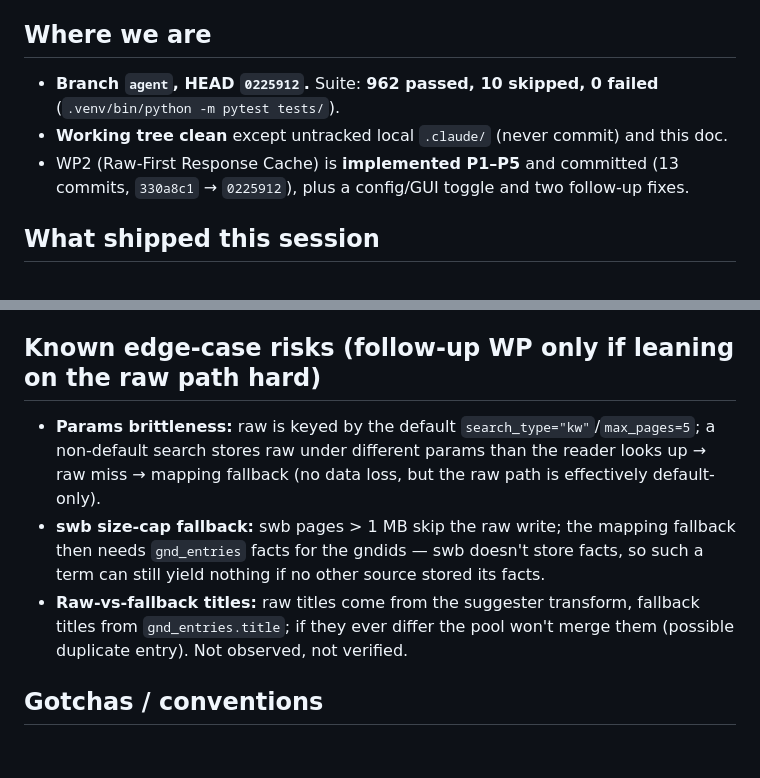
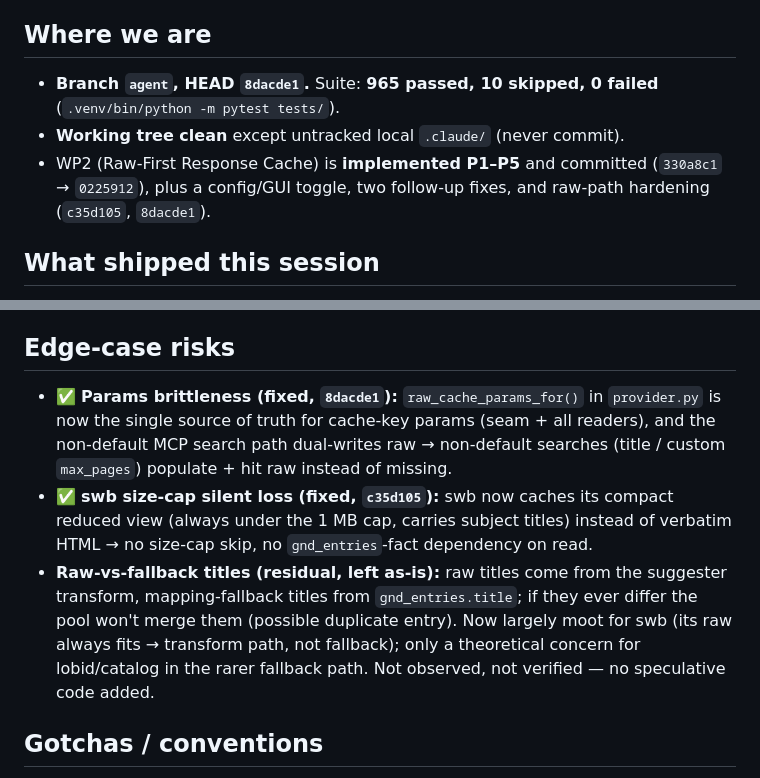
Before and after one commit to conradhuebler/ALIMA, a Markdown page: docs/session_handoff.md, 2 parts joined by grey strips. GitHub-like rendering; blank space fills up the shorter version.

Commit message:
Update session handoff: raw-path edge cases hardened
Reflect the two raw-path hardening commits (swb reduced-view caching c35d105,
params centralization + non-default raw write 8dacde1): both edge-case risks
marked fixed; the raw-vs-fallback title mismatch noted as residual/moot-for-swb.
HEAD/suite updated (8dacde1, 965 passed).

Co-Authored-By: Claude Opus 4.8 <noreply@anthropic.com>

```diff
--- a/docs/session_handoff.md
+++ b/docs/session_handoff.md
@@ -5,11 +5,12 @@
 
 ## Where we are
 
-- **Branch `agent`, HEAD `0225912`.** Suite: **962 passed, 10 skipped, 0 failed**
+- **Branch `agent`, HEAD `8dacde1`.** Suite: **965 passed, 10 skipped, 0 failed**
   (`.venv/bin/python -m pytest tests/`).
-- **Working tree clean** except untracked local `.claude/` (never commit) and this doc.
-- WP2 (Raw-First Response Cache) is **implemented P1–P5** and committed (13 commits,
-  `330a8c1` → `0225912`), plus a config/GUI toggle and two follow-up fixes.
+- **Working tree clean** except untracked local `.claude/` (never commit).
+- WP2 (Raw-First Response Cache) is **implemented P1–P5** and committed
+  (`330a8c1` → `0225912`), plus a config/GUI toggle, two follow-up fixes, and
+  raw-path hardening (`c35d105`, `8dacde1`).
 
 ## What shipped this session
 
@@ -55,17 +56,21 @@
   selected keywords. "Ran through" ≠ "results equivalent/better". This is the check that
   would validate the P4 convergence.
 
-## Known edge-case risks (follow-up WP only if leaning on the raw path hard)
+## Edge-case risks
 
-- **Params brittleness:** raw is keyed by the default `search_type="kw"`/`max_pages=5`;
-  a non-default search stores raw under different params than the reader looks up → raw
-  miss → mapping fallback (no data loss, but the raw path is effectively default-only).
-- **swb size-cap fallback:** swb pages > 1 MB skip the raw write; the mapping fallback
-  then needs `gnd_entries` facts for the gndids — swb doesn't store facts, so such a
-  term can still yield nothing if no other source stored its facts.
-- **Raw-vs-fallback titles:** raw titles come from the suggester transform, fallback
-  titles from `gnd_entries.title`; if they ever differ the pool won't merge them
-  (possible duplicate entry). Not observed, not verified.
+- ✅ **Params brittleness (fixed, `8dacde1`):** `raw_cache_params_for()` in
+  `provider.py` is now the single source of truth for cache-key params (seam + all
+  readers), and the non-default MCP search path dual-writes raw → non-default searches
+  (title / custom `max_pages`) populate + hit raw instead of missing.
+- ✅ **swb size-cap silent loss (fixed, `c35d105`):** swb now caches its compact
+  reduced view (always under the 1 MB cap, carries subject titles) instead of verbatim
+  HTML → no size-cap skip, no `gnd_entries`-fact dependency on read.
+- **Raw-vs-fallback titles (residual, left as-is):** raw titles come from the suggester
+  transform, mapping-fallback titles from `gnd_entries.title`; if they ever differ the
+  pool won't merge them (possible duplicate entry). Now largely moot for swb (its raw
+  always fits → transform path, not fallback); only a theoretical concern for
+  lobid/catalog in the rarer fallback path. Not observed, not verified — no speculative
+  code added.
 
 ## Gotchas / conventions
 
```
